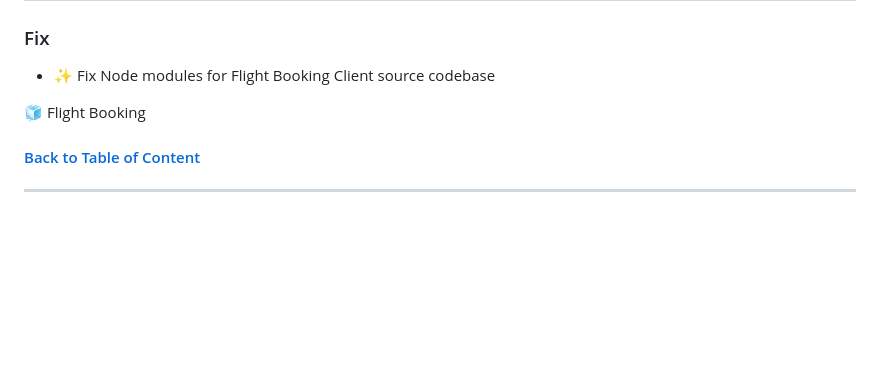
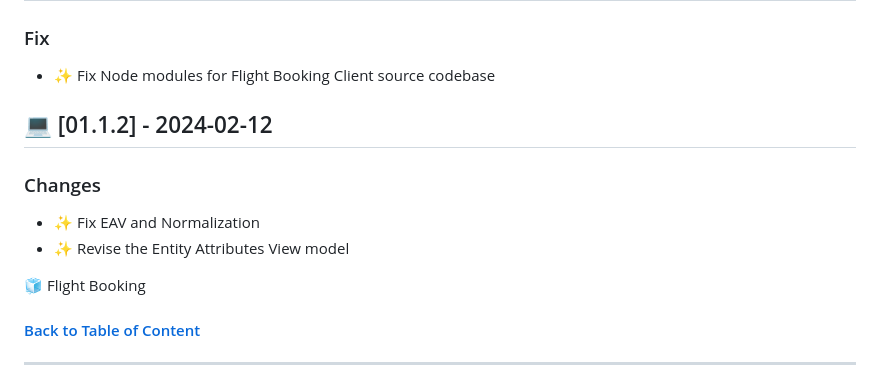
Before and after one commit to flexycode/CTINFMGL_FINAL_PROJECT, a Markdown page: README.md, the part around the change. Rendered like a GitHub page; blank space fills up the shorter version.

Commit message:
🧊 Flight Booking 2025

```diff
--- a/README.md
+++ b/README.md
@@ -270,6 +270,11 @@ Chronological list of updates, bug fixes, new features, and other modifications
 ### Fix
 - ✨ Fix Node modules for Flight Booking Client source codebase
 
+## 💻 [01.1.2] - 2024-02-12
+### Changes
+- ✨ Fix EAV and Normalization
+- ✨ Revise the Entity Attributes View model
+
 🧊 Flight Booking
 
 <!-- This comment is intended for commiting message in pull-request
```
